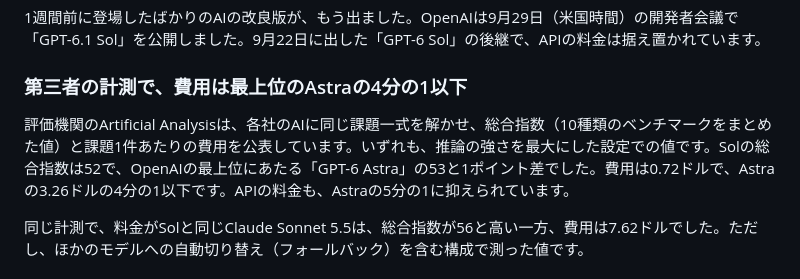
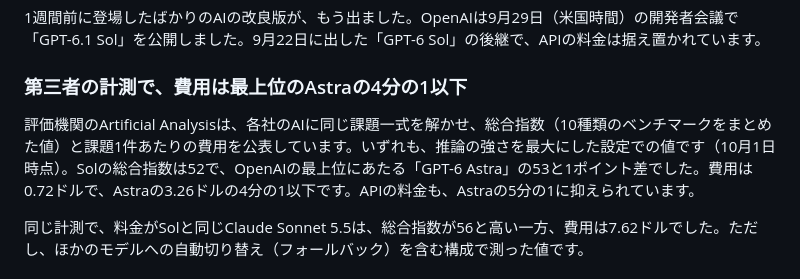
Before and after one commit to ToPARZ-dev/IT-news, a Markdown page: content/2026-09-30.md, the part around one of its changes. GitHub-like rendering.

```diff
--- a/content/2026-09-30.md
+++ b/content/2026-09-30.md
@@ -18,7 +18,7 @@ AIに仕事を任せる費用が、また下がりました。一方で、任せ
 
 ### 第三者の計測で、費用は最上位のAstraの4分の1以下
 
-評価機関のArtificial Analysisは、各社のAIに同じ課題一式を解かせ、総合指数（10種類のベンチマークをまとめた値）と課題1件あたりの費用を公表しています。いずれも、推論の強さを最大にした設定での値です。Solの総合指数は52で、OpenAIの最上位にあたる「GPT-6 Astra」の53と1ポイント差でした。費用は0.72ドルで、Astraの3.26ドルの4分の1以下です。APIの料金も、Astraの5分の1に抑えられています。
+評価機関のArtificial Analysisは、各社のAIに同じ課題一式を解かせ、総合指数（10種類のベンチマークをまとめた値）と課題1件あたりの費用を公表しています。いずれも、推論の強さを最大にした設定での値です（10月1日時点）。Solの総合指数は52で、OpenAIの最上位にあたる「GPT-6 Astra」の53と1ポイント差でした。費用は0.72ドルで、Astraの3.26ドルの4分の1以下です。APIの料金も、Astraの5分の1に抑えられています。
 
 同じ計測で、料金がSolと同じClaude Sonnet 5.5は、総合指数が56と高い一方、費用は7.62ドルでした。ただし、ほかのモデルへの自動切り替え（フォールバック）を含む構成で測った値です。
 
```
Also changed, not shown: other parts of content/2026-09-30.md (+1 -1 lines), content/2026-10-01.md (+1 -1 lines).
